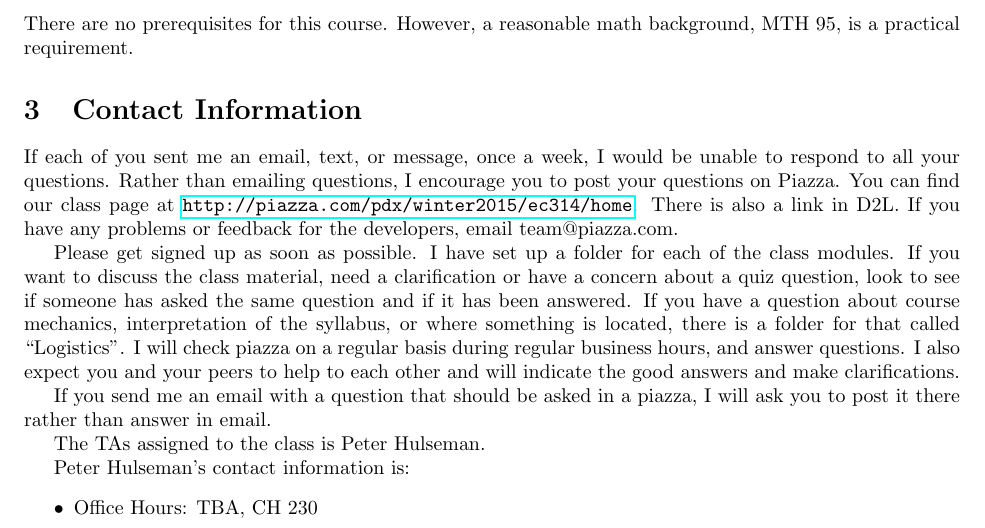
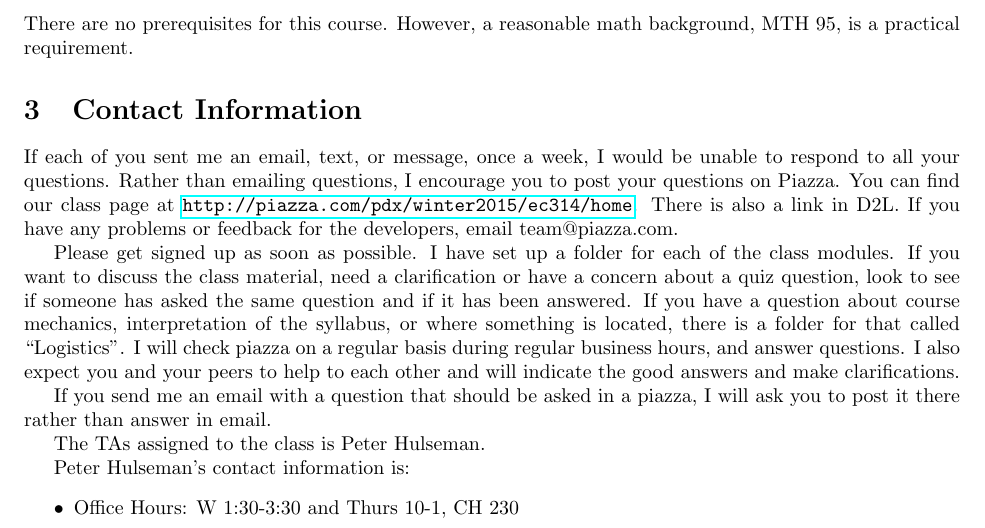
Before and after one commit to woodsjam/PSU-EC314, a LaTeX document (WoodsEC314Syllabus.tex, which reads TAInfo.tex): part of page 1 of 6, cut so that both start at the same text. Compiled offline with pdfLaTeX.

Commit message:
Added TA hours

```diff
--- a/TAInfo.tex
+++ b/TAInfo.tex
@@ -2,6 +2,6 @@ The TAs assigned to the class is Peter Hulseman.
 
 Peter Hulseman's contact information is:
 \begin{itemize}
-\item Office Hours: TBA, CH 230
+\item Office Hours: W 1:30-3:30 and Thurs 10-1, CH 230
 \item Email/gtalk: hulseman@pdx.edu
 \end{itemize}
```
Also changed, not shown: WoodsEC314Syllabus.pdf.
